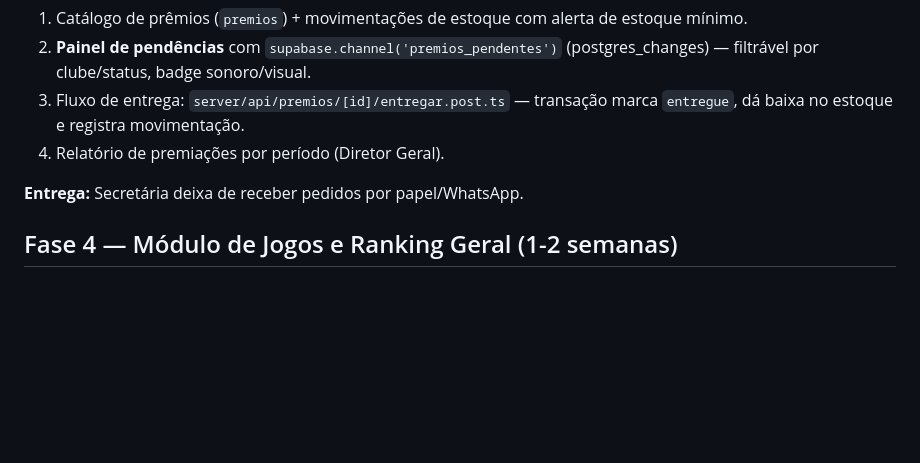
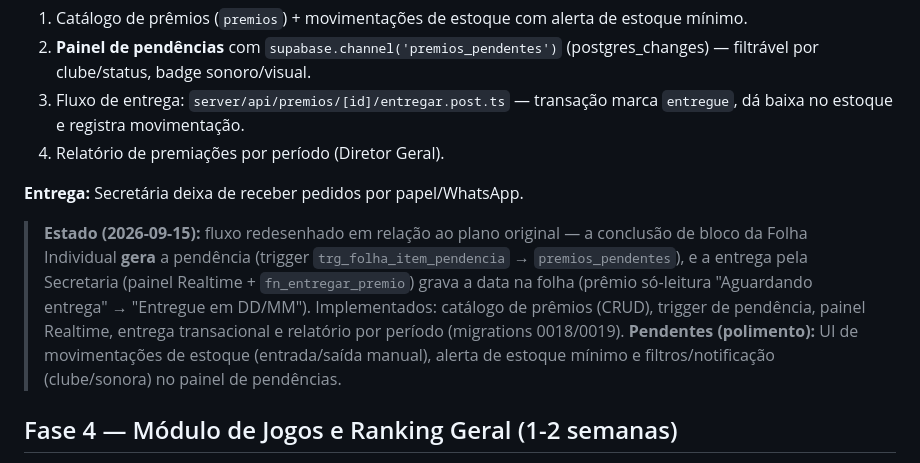
Before and after one commit to paulobrunosena/oanse, a Markdown page: docs/04-roadmap.md, the part around the change. Drawn GitHub-style; blank space fills up the shorter version.

Commit message:
docs: registra estado da Fase 3 (fluxo de premiação) e pendências de polimento

```diff
--- a/docs/04-roadmap.md
+++ b/docs/04-roadmap.md
@@ -48,6 +48,16 @@
 
 **Entrega:** Secretária deixa de receber pedidos por papel/WhatsApp.
 
+> **Estado (2026-09-15):** fluxo redesenhado em relação ao plano original — a
+> conclusão de bloco da Folha Individual **gera** a pendência (trigger
+> `trg_folha_item_pendencia` → `premios_pendentes`), e a entrega pela Secretaria
+> (painel Realtime + `fn_entregar_premio`) grava a data na folha (prêmio
+> só-leitura "Aguardando entrega" → "Entregue em DD/MM"). Implementados:
+> catálogo de prêmios (CRUD), trigger de pendência, painel Realtime, entrega
+> transacional e relatório por período (migrations 0018/0019). **Pendentes
+> (polimento):** UI de movimentações de estoque (entrada/saída manual), alerta de
+> estoque mínimo e filtros/notificação (clube/sonora) no painel de pendências.
+
 ## Fase 4 — Módulo de Jogos e Ranking Geral (1-2 semanas)
 
 **Meta:** o Líder de Jogos cadastra o evento uma vez por sábado e registra só os resultados das rodadas; pontos alimentam o ranking do sábado automaticamente.
```
Also changed, not shown: docs/03-estrutura.md (+0 -1 lines).
